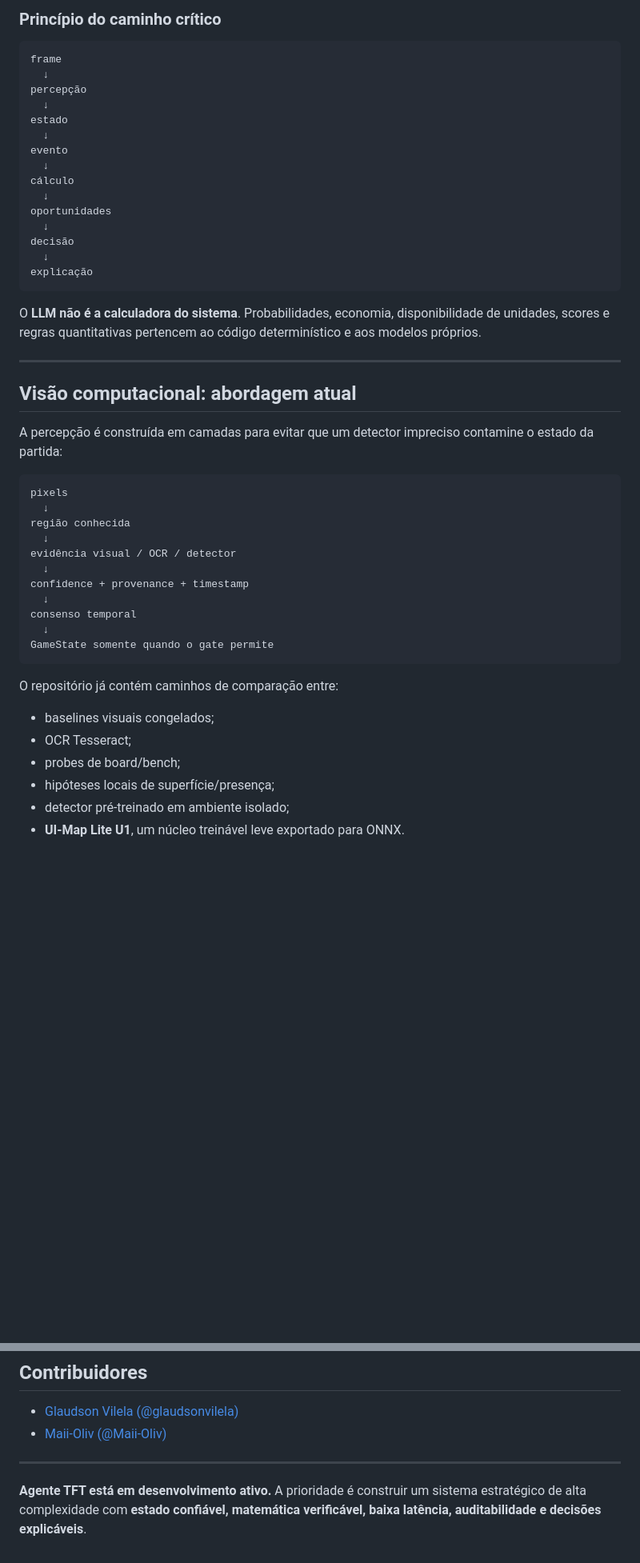
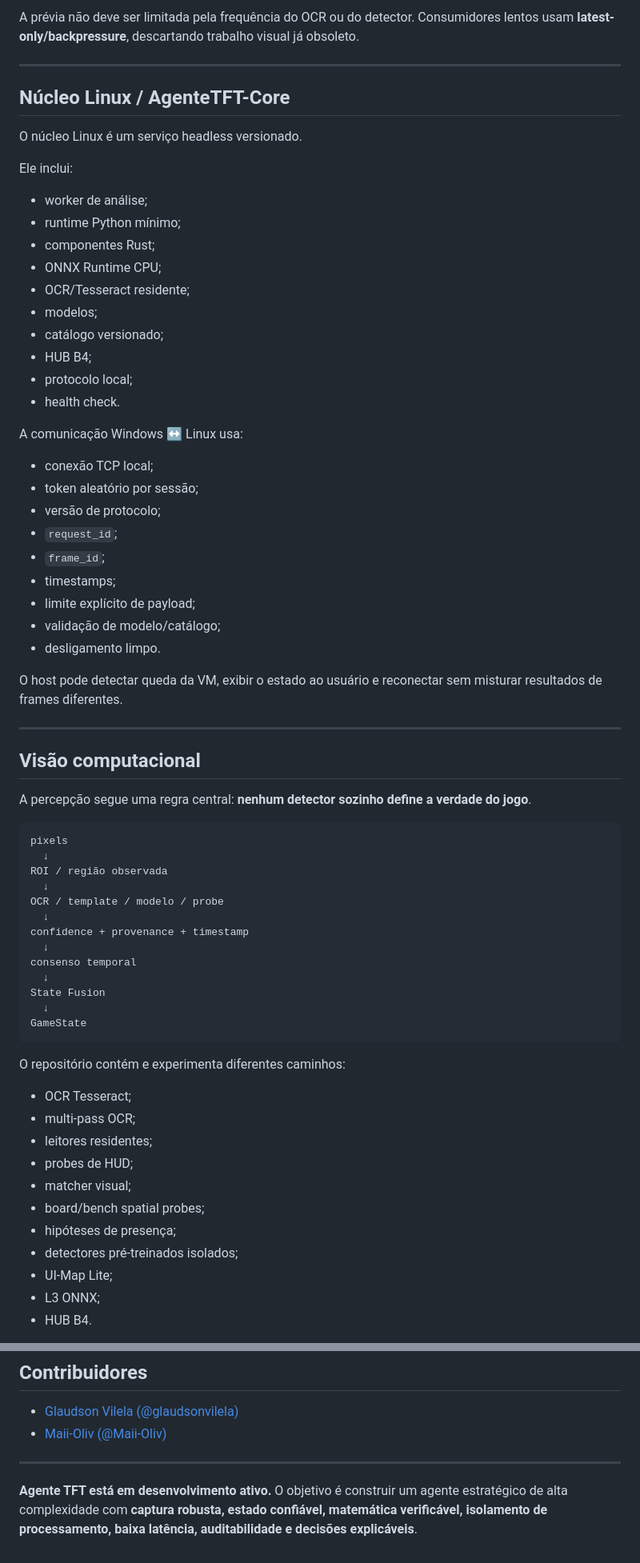
Before and after one commit to glaudsonvilela/Agente-TFT, a Markdown page: README.md, 2 parts joined by grey strips. Shown at 80% size. Drawn GitHub-style; blank space fills up the shorter version.

````diff
--- a/README.md
+++ b/README.md
@@ -82,53 +180,73 @@ flowchart LR
 ```
 
-### Princípio do caminho crítico
-
-```text
-frame
-  ↓
-percepção
-  ↓
-estado
-  ↓
-evento
-  ↓
-cálculo
-  ↓
-oportunidades
-  ↓
-decisão
-  ↓
-explicação
-```
-
-O **LLM não é a calculadora do sistema**. Probabilidades, economia, disponibilidade de unidades, scores e regras quantitativas pertencem ao código determinístico e aos modelos próprios.
+A prévia não deve ser limitada pela frequência do OCR ou do detector. Consumidores lentos usam **latest-only/backpressure**, descartando trabalho visual já obsoleto.
 
 ---
 
-## Visão computacional: abordagem atual
+## Núcleo Linux / AgenteTFT-Core
 
-A percepção é construída em camadas para evitar que um detector impreciso contamine o estado da partida:
+O núcleo Linux é um serviço headless versionado.
+
+Ele inclui:
+
+- worker de análise;
+- runtime Python mínimo;
+- componentes Rust;
+- ONNX Runtime CPU;
+- OCR/Tesseract residente;
+- modelos;
+- catálogo versionado;
+- HUB B4;
+- protocolo local;
+- health check.
+
+A comunicação Windows ↔ Linux usa:
+
+- conexão TCP local;
+- token aleatório por sessão;
+- versão de protocolo;
+- `request_id`;
+- `frame_id`;
+- timestamps;
+- limite explícito de payload;
+- validação de modelo/catálogo;
+- desligamento limpo.
+
+O host pode detectar queda da VM, exibir o estado ao usuário e reconectar sem misturar resultados de frames diferentes.
+
+---
+
+## Visão computacional
+
+A percepção segue uma regra central: **nenhum detector sozinho define a verdade do jogo**.
 
 ```text
 pixels
   ↓
-região conhecida
+ROI / região observada
   ↓
-evidência visual / OCR / detector
+OCR / template / modelo / probe
   ↓
 confidence + provenance + timestamp
   ↓
 consenso temporal
   ↓
-GameState somente quando o gate permite
+State Fusion
+  ↓
+GameState
 ```
 
-O repositório já contém caminhos de comparação entre:
+O repositório contém e experimenta diferentes caminhos:
 
-- baselines visuais congelados;
 - OCR Tesseract;
-- probes de board/bench;
-- hipóteses locais de superfície/presença;
-- detector pré-treinado em ambiente isolado;
-- **UI-Map Lite U1**, um núcleo treinável leve exportado para ONNX.
+- multi-pass OCR;
+- leitores residentes;
+- probes de HUD;
+- matcher visual;
+- board/bench spatial probes;
+- hipóteses de presença;
+- detectores pré-treinados isolados;
+- UI-Map Lite;
+- L3 ONNX;
+- HUB B4.
 
@@ -378,4 +625,4 @@ Este projeto é distribuído sob a **MIT License**. Consulte [LICENSE](LICENSE)
 
 ---
 
-**Agente TFT está em desenvolvimento ativo.** A prioridade é construir um sistema estratégico de alta complexidade com **estado confiável, matemática verificável, baixa latência, auditabilidade e decisões explicáveis**.
+**Agente TFT está em desenvolvimento ativo.** O objetivo é construir um agente estratégico de alta complexidade com **captura robusta, estado confiável, matemática verificável, isolamento de processamento, baixa latência, auditabilidade e decisões explicáveis**.
````
Also changed, not shown: other parts of README.md (+375 -148 lines).
